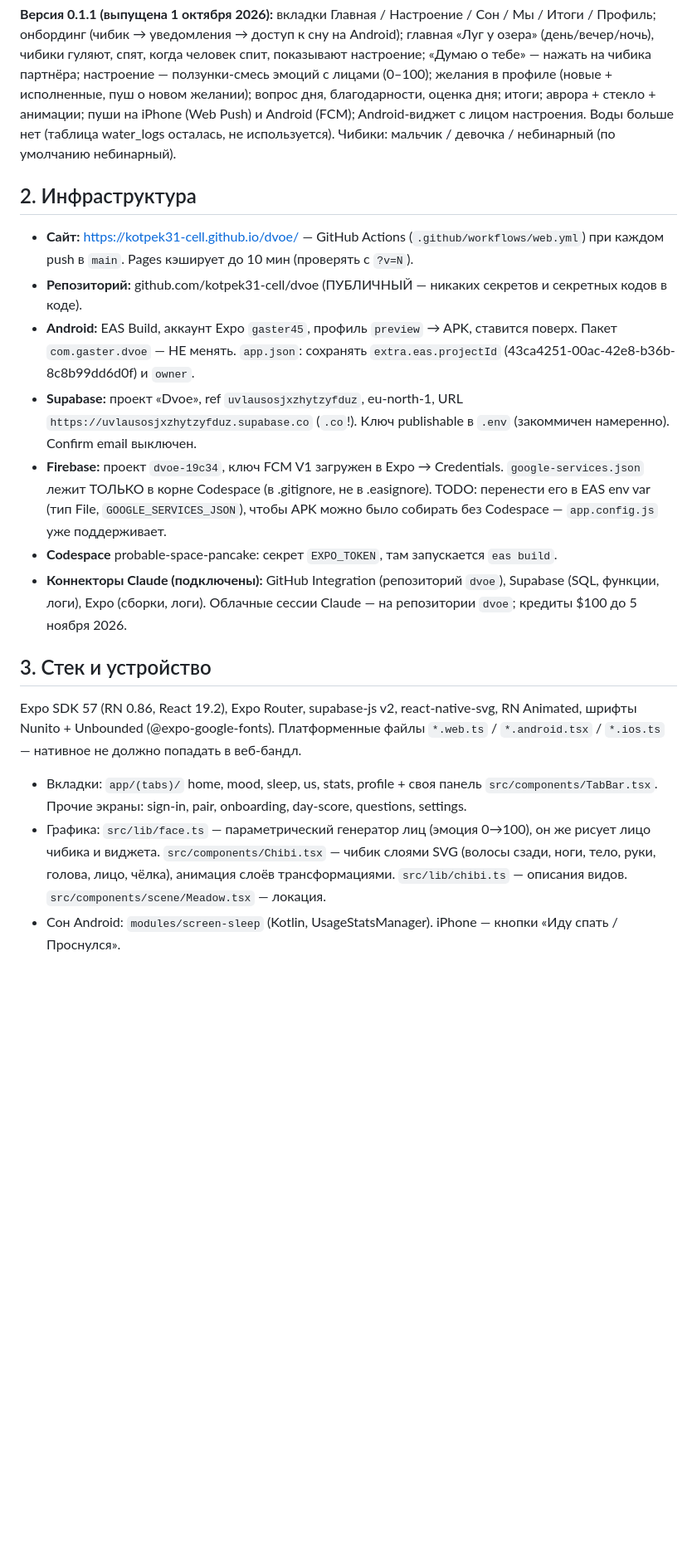
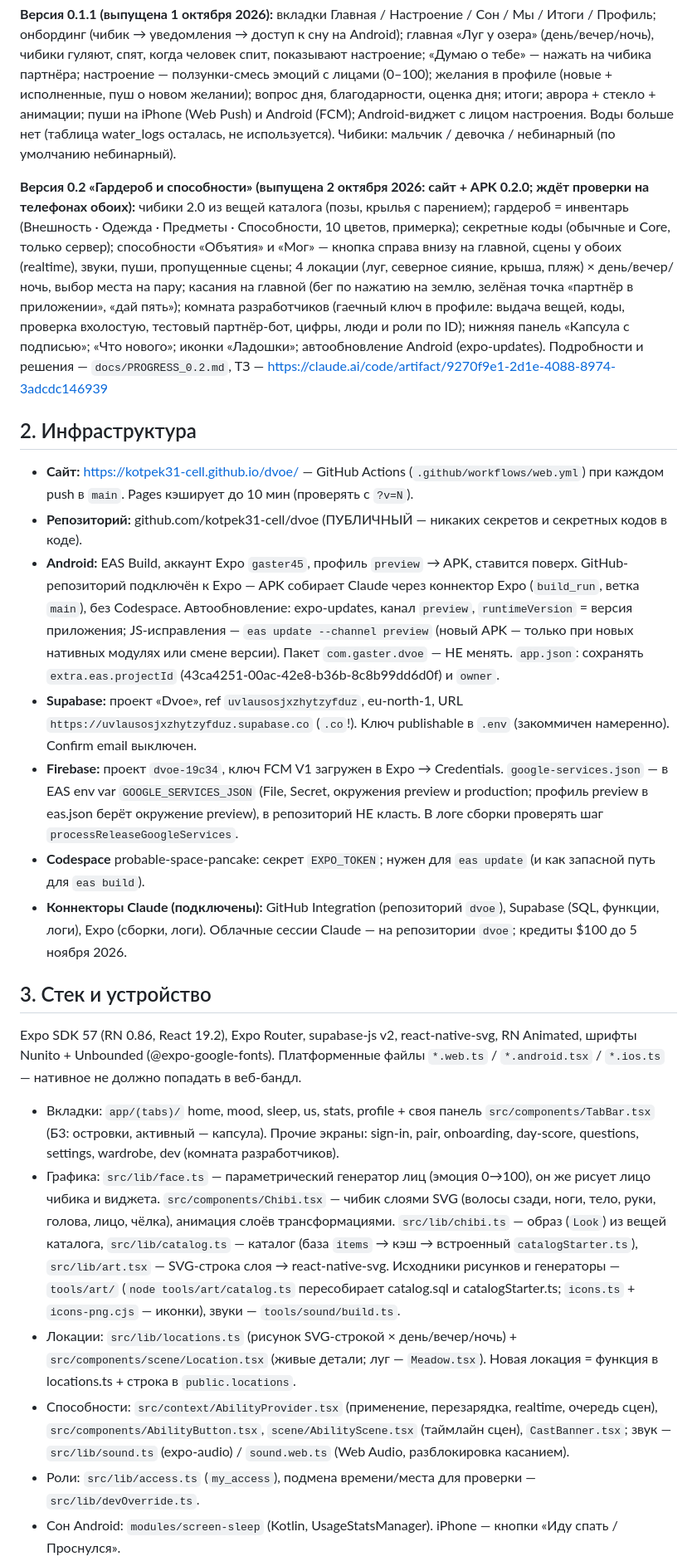
Before and after one commit to kotpek31-cell/dvoe, a Markdown page: CLAUDE.md, the part around one of its changes. Shown at 83% size. Drawn GitHub-style; blank space fills up the shorter version.

```diff
--- a/CLAUDE.md
+++ b/CLAUDE.md
@@ -8,17 +8,22 @@
 
 **Версия 0.1.1 (выпущена 1 октября 2026):** вкладки Главная / Настроение / Сон / Мы / Итоги / Профиль; онбординг (чибик → уведомления → доступ к сну на Android); главная «Луг у озера» (день/вечер/ночь), чибики гуляют, спят, когда человек спит, показывают настроение; «Думаю о тебе» — нажать на чибика партнёра; настроение — ползунки-смесь эмоций с лицами (0–100); желания в профиле (новые + исполненные, пуш о новом желании); вопрос дня, благодарности, оценка дня; итоги; аврора + стекло + анимации; пуши на iPhone (Web Push) и Android (FCM); Android-виджет с лицом настроения. Воды больше нет (таблица water_logs осталась, не используется). Чибики: мальчик / девочка / небинарный (по умолчанию небинарный).
 
+**Версия 0.2 «Гардероб и способности» (выпущена 2 октября 2026: сайт + APK 0.2.0; ждёт проверки на телефонах обоих):** чибики 2.0 из вещей каталога (позы, крылья с парением); гардероб = инвентарь (Внешность · Одежда · Предметы · Способности, 10 цветов, примерка); секретные коды (обычные и Core, только сервер); способности «Объятия» и «Мог» — кнопка справа внизу на главной, сцены у обоих (realtime), звуки, пуши, пропущенные сцены; 4 локации (луг, северное сияние, крыша, пляж) × день/вечер/ночь, выбор места на пару; касания на главной (бег по нажатию на землю, зелёная точка «партнёр в приложении», «дай пять»); комната разработчиков (гаечный ключ в профиле: выдача вещей, коды, проверка вхолостую, тестовый партнёр-бот, цифры, люди и роли по ID); нижняя панель «Капсула с подписью»; «Что нового»; иконки «Ладошки»; автообновление Android (expo-updates). Подробности и решения — `docs/PROGRESS_0.2.md`, ТЗ — https://claude.ai/code/artifact/9270f9e1-2d1e-4088-8974-3adcdc146939
+
 ## 2. Инфраструктура
 - **Сайт:** https://kotpek31-cell.github.io/dvoe/ — GitHub Actions (`.github/workflows/web.yml`) при каждом push в `main`. Pages кэширует до 10 мин (проверять с `?v=N`).
 - **Репозиторий:** github.com/kotpek31-cell/dvoe (ПУБЛИЧНЫЙ — никаких секретов и секретных кодов в коде).
-- **Android:** EAS Build, аккаунт Expo `gaster45`, профиль `preview` → APK, ставится поверх. Пакет `com.gaster.dvoe` — НЕ менять. `app.json`: сохранять `extra.eas.projectId` (43ca4251-00ac-42e8-b36b-8c8b99dd6d0f) и `owner`.
+- **Android:** EAS Build, аккаунт Expo `gaster45`, профиль `preview` → APK, ставится поверх. GitHub-репозиторий подключён к Expo — APK собирает Claude через коннектор Expo (`build_run`, ветка `main`), без Codespace. Автообновление: expo-updates, канал `preview`, `runtimeVersion` = версия приложения; JS-исправления — `eas update --channel preview` (новый APK — только при новых нативных модулях или смене версии). Пакет `com.gaster.dvoe` — НЕ менять. `app.json`: сохранять `extra.eas.projectId` (43ca4251-00ac-42e8-b36b-8c8b99dd6d0f) и `owner`.
 - **Supabase:** проект «Dvoe», ref `uvlausosjxzhytzyfduz`, eu-north-1, URL `https://uvlausosjxzhytzyfduz.supabase.co` (`.co`!). Ключ publishable в `.env` (закоммичен намеренно). Confirm email выключен.
-- **Firebase:** проект `dvoe-19c34`, ключ FCM V1 загружен в Expo → Credentials. `google-services.json` лежит ТОЛЬКО в корне Codespace (в .gitignore, не в .easignore). TODO: перенести его в EAS env var (тип File, `GOOGLE_SERVICES_JSON`), чтобы APK можно было собирать без Codespace — `app.config.js` уже поддерживает.
-- **Codespace** probable-space-pancake: секрет `EXPO_TOKEN`, там запускается `eas build`.
+- **Firebase:** проект `dvoe-19c34`, ключ FCM V1 загружен в Expo → Credentials. `google-services.json` — в EAS env var `GOOGLE_SERVICES_JSON` (File, Secret, окружения preview и production; профиль preview в eas.json берёт окружение preview), в репозиторий НЕ класть. В логе сборки проверять шаг `processReleaseGoogleServices`.
+- **Codespace** probable-space-pancake: секрет `EXPO_TOKEN`; нужен для `eas update` (и как запасной путь для `eas build`).
 - **Коннекторы Claude (подключены):** GitHub Integration (репозиторий `dvoe`), Supabase (SQL, функции, логи), Expo (сборки, логи). Облачные сессии Claude — на репозитории `dvoe`; кредиты $100 до 5 ноября 2026.
 
 ## 3. Стек и устройство
 Expo SDK 57 (RN 0.86, React 19.2), Expo Router, supabase-js v2, react-native-svg, RN Animated, шрифты Nunito + Unbounded (@expo-google-fonts). Платформенные файлы `*.web.ts` / `*.android.tsx` / `*.ios.ts` — нативное не должно попадать в веб-бандл.
-- Вкладки: `app/(tabs)/` home, mood, sleep, us, stats, profile + своя панель `src/components/TabBar.tsx`. Прочие экраны: sign-in, pair, onboarding, day-score, questions, settings.
-- Графика: `src/lib/face.ts` — параметрический генератор лиц (эмоция 0→100), он же рисует лицо чибика и виджета. `src/components/Chibi.tsx` — чибик слоями SVG (волосы сзади, ноги, тело, руки, голова, лицо, чёлка), анимация слоёв трансформациями. `src/lib/chibi.ts` — описания видов. `src/components/scene/Meadow.tsx` — локация.
+- Вкладки: `app/(tabs)/` home, mood, sleep, us, stats, profile + своя панель `src/components/TabBar.tsx` (Б3: островки, активный — капсула). Прочие экраны: sign-in, pair, onboarding, day-score, questions, settings, wardrobe, dev (комната разработчиков).
+- Графика: `src/lib/face.ts` — параметрический генератор лиц (эмоция 0→100), он же рисует лицо чибика и виджета. `src/components/Chibi.tsx` — чибик слоями SVG (волосы сзади, ноги, тело, руки, голова, лицо, чёлка), анимация слоёв трансформациями. `src/lib/chibi.ts` — образ (`Look`) из вещей каталога, `src/lib/catalog.ts` — каталог (база `items` → кэш → встроенный `catalogStarter.ts`), `src/lib/art.tsx` — SVG-строка слоя → react-native-svg. Исходники рисунков и генераторы — `tools/art/` (`node tools/art/catalog.ts` пересобирает catalog.sql и catalogStarter.ts; `icons.ts` + `icons-png.cjs` — иконки), звуки — `tools/sound/build.ts`.
+- Локации: `src/lib/locations.ts` (рисунок SVG-строкой × день/вечер/ночь) + `src/components/scene/Location.tsx` (живые детали; луг — `Meadow.tsx`). Новая локация = функция в locations.ts + строка в `public.locations`.
+- Способности: `src/context/AbilityProvider.tsx` (применение, перезарядка, realtime, очередь сцен), `src/components/AbilityButton.tsx`, `scene/AbilityScene.tsx` (таймлайн сцен), `CastBanner.tsx`; звук — `src/lib/sound.ts` (expo-audio) / `sound.web.ts` (Web Audio, разблокировка касанием).
+- Роли: `src/lib/access.ts` (`my_access`), подмена времени/места для проверки — `src/lib/devOverride.ts`.
 - Сон Android: `modules/screen-sleep` (Kotlin, UsageStatsManager). iPhone — кнопки «Иду спать / Проснулся».
```
Also changed, not shown: other parts of CLAUDE.md (+10 -5 lines).
